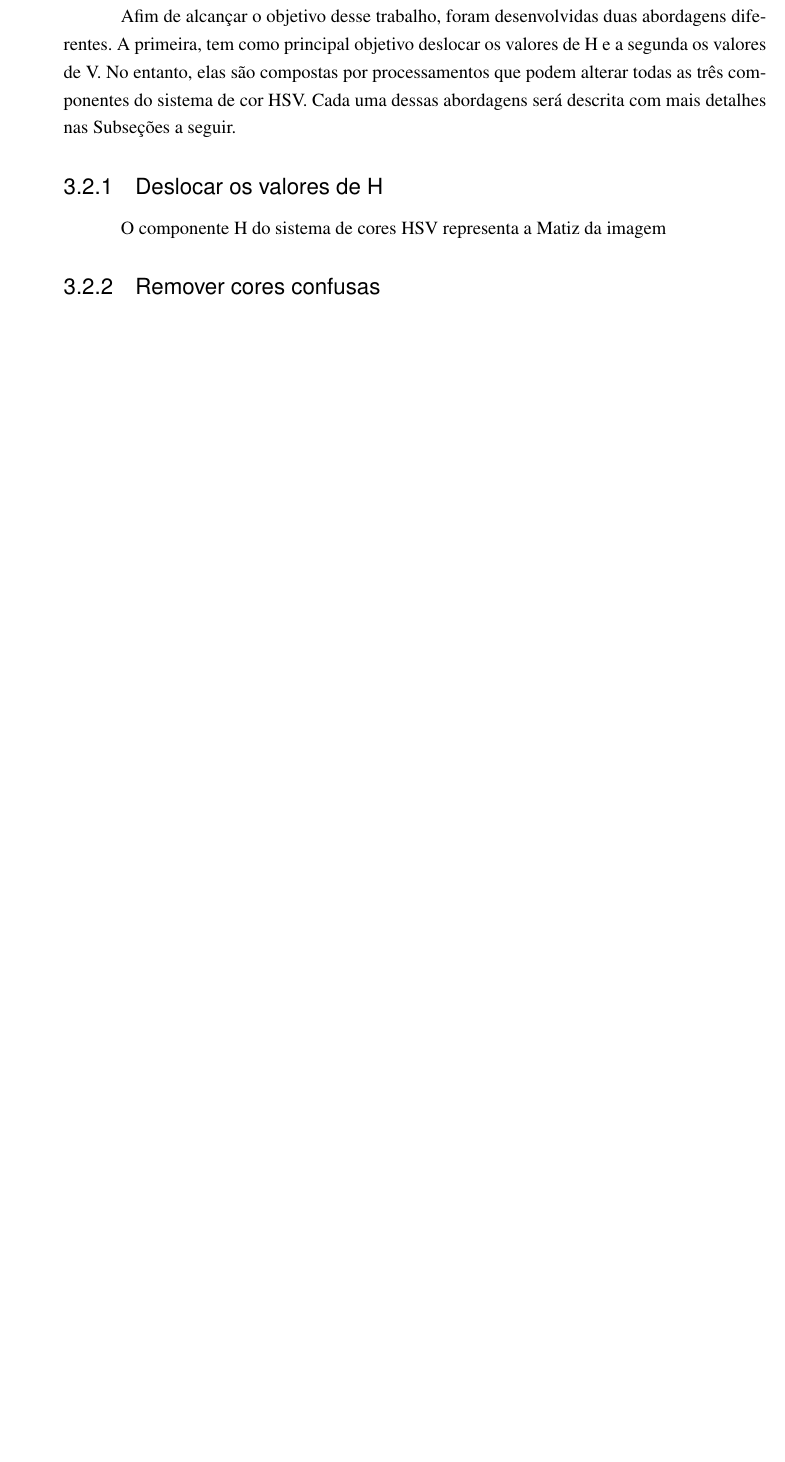
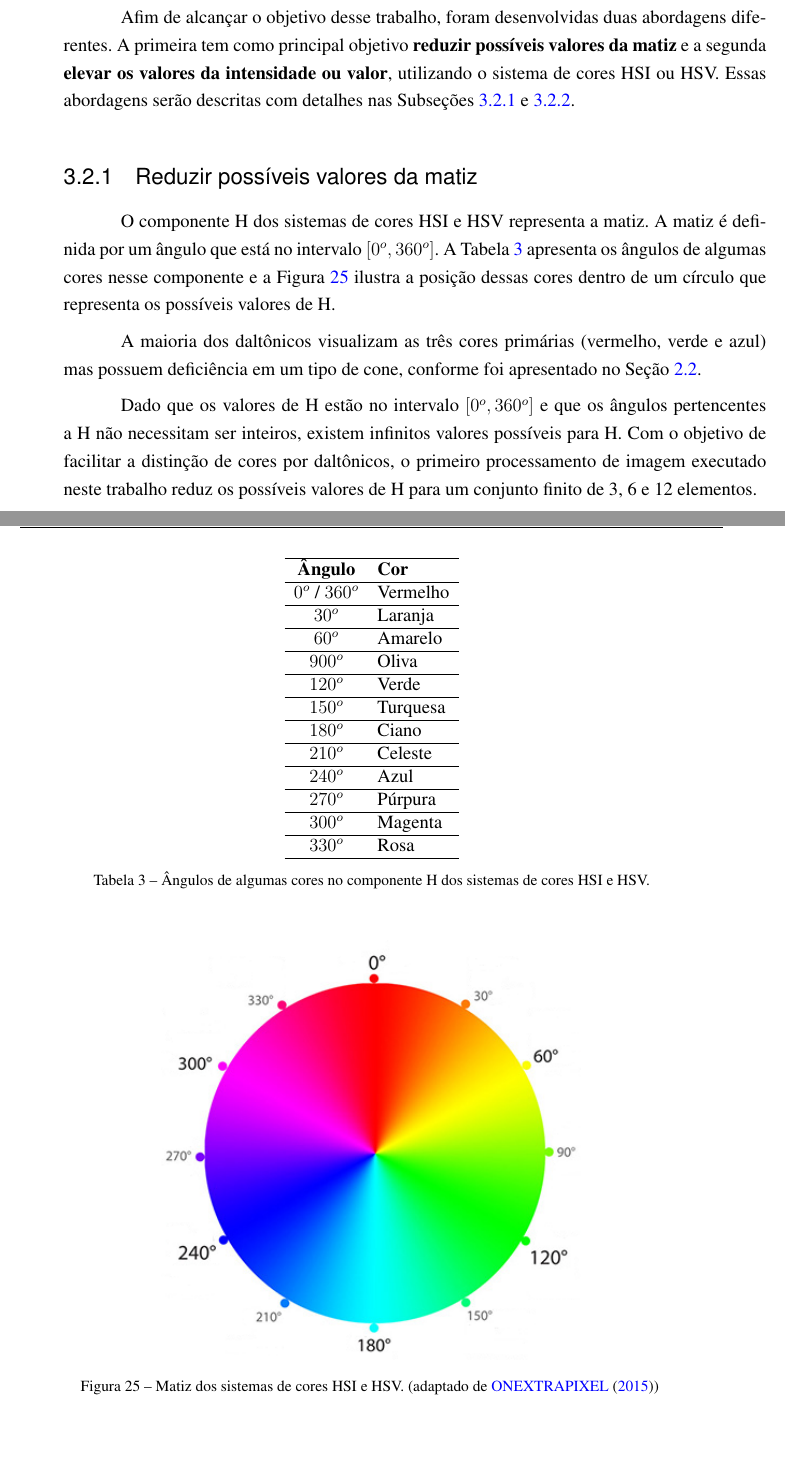
Before and after one commit to psneves/TCC, a LaTeX thesis (monografia_bcc.tex): part of page 51 of 68 before the commit and two parts of pages 51 and 52 of 72 after it, the two joined at a grey line, cut so that both start at the same text, the shorter picture padded with empty space. Compiled offline with pdfLaTeX.

Commit message:
Updates from ShareLaTeX

```diff
--- a/monografia_bcc.tex
+++ b/monografia_bcc.tex
@@ -1057,9 +1056,42 @@ Os processamentos de imagens realizados neste TCC iniciam com a conversão de um
-Afim de alcançar o objetivo desse trabalho, foram desenvolvidas duas abordagens diferentes. A primeira, tem como principal objetivo deslocar os valores de H e a segunda os valores de V. No entanto, elas são compostas por processamentos que podem alterar todas as três componentes do sistema de cor HSV. Cada uma dessas abordagens será descrita com mais detalhes nas Subseções a seguir.
-
-\subsection{Deslocar os valores de H}
-
-O componente H do sistema de cores HSV representa a Matiz da imagem
-
-
-\subsection{Remover cores confusas}
-
+\label{sec:processamentoDasImagens}
+
+Afim de alcançar o objetivo desse trabalho, foram desenvolvidas duas abordagens diferentes. A primeira tem como principal objetivo \textbf{reduzir possíveis valores da matiz} e a segunda \textbf{elevar os valores da intensidade ou valor}, utilizando o sistema de cores HSI ou HSV. Essas abordagens serão descritas com detalhes nas Subseções \ref{subsec:deslocarH} e \ref{subsec:deslocarVouI}.
+
+\subsection{Reduzir possíveis valores da matiz}
+\label{subsec:deslocarH}
+
+O componente H dos sistemas de cores HSI e HSV representa a matiz. A matiz é definida por um ângulo que está no intervalo $[0^o, 360^o]$. A Tabela \ref{tab:coresEmH} apresenta os ângulos de algumas cores nesse componente e a Figura \ref{fig:figuraColorsH} ilustra a posição dessas cores dentro de um círculo que representa os possíveis valores de H.
+
+
+\begin{table}[h]
+\centering
+\begin{tabular}{clcccccc}
+\hline
+
+\textbf{Ângulo}     & \textbf{Cor}  \\ \hline
+$0^o$ / $360^o$     & Vermelho      \\ \hline
+$30^o$              & Laranja       \\ \hline
+$60^o$              & Amarelo       \\ \hline
+$900^o$             & Oliva         \\ \hline
+$120^o$             & Verde         \\ \hline
+$150^o$             & Turquesa      \\ \hline
+$180^o$             & Ciano         \\ \hline
+$210^o$             & Celeste       \\ \hline
+$240^o$             & Azul          \\ \hline
+$270^o$             & Púrpura       \\ \hline
+$300^o$             & Magenta       \\ \hline
+$330^o$             & Rosa          \\ \hline
+
+\end{tabular}
+\caption{Ângulos de algumas cores no componente H dos sistemas de cores HSI e HSV.}
+\label{tab:coresEmH}
+\end{table}
+
+\begin{figure}[!htb]
+\centering \includegraphics[width=0.60\textwidth]{figuraColorsH.PNG}
+\caption{Matiz dos sistemas de cores HSI e HSV. (adaptado de \citeonline{onextrapixel}) \label{fig:figuraColorsH}}
+\end{figure}
+
+A maioria dos daltônicos visualizam as três cores primárias (vermelho, verde e azul) mas possuem deficiência em um tipo de cone, conforme foi apresentado no Seção \ref{sec:tiposDaltonismo}.
+
+Dado que os valores de H estão no intervalo $[0^o, 360^o]$ e que os ângulos pertencentes a H não necessitam ser inteiros, existem infinitos valores possíveis para H. Com o objetivo de facilitar a distinção de cores por daltônicos, o primeiro processamento de imagem executado neste trabalho reduz os possíveis valores de H para um conjunto finito de 3, 6 e 12 elementos.
@@ -1065,0 +1122 @@ O componente H do sistema de cores HSV representa a Matiz da imagem
+\end{equation}
```
Also changed, not shown: references.bib (+16 -0 lines), figuraColorsH.PNG (added), figuraCoresH.jpg (added), monografia_bcc.tex (67 more changed lines).
